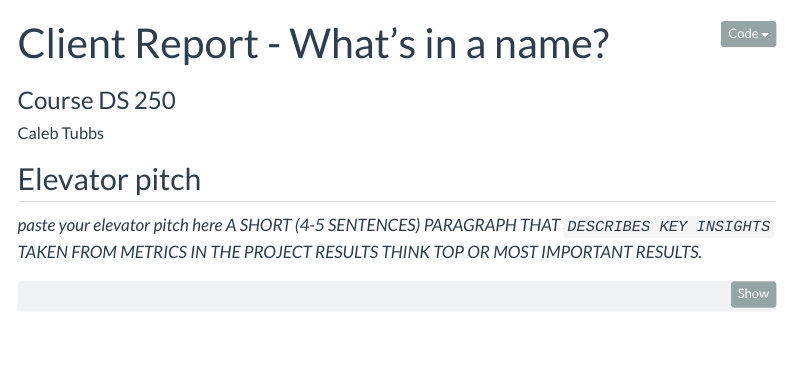
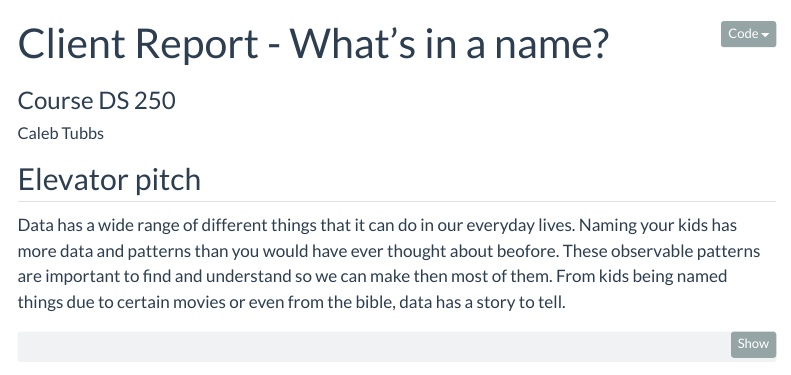
Before and after one commit to crtubbbs/tubbs_portfolio, a Quarto document (Projects/project1.qmd): the page in a window 1100 px wide, from its top. Rendered offline with R 4.5, knitr and Pandoc in place of Quarto, with nearby package versions; some code elsewhere in the file could not run offline; menus at the side of the page are left out.

Commit message:
why does it not work

````diff
--- a/Projects/project1.qmd
+++ b/Projects/project1.qmd
@@ -35,8 +35,7 @@ import plotly.express as px
 
 ## Elevator pitch
 
-_paste your elevator pitch here_
-_A SHORT (4-5 SENTENCES) PARAGRAPH THAT `DESCRIBES KEY INSIGHTS` TAKEN FROM METRICS IN THE PROJECT RESULTS THINK TOP OR MOST IMPORTANT RESULTS._
+Data has a wide range of different things that it can do in our everyday lives. Naming your kids has more data and patterns than you would have ever thought about beofore. These observable patterns are important to find and understand so we can make then most of them. From kids being named things due to certain movies or even from the bible, data has a story to tell.
 
 ```{python}
 #| label: project data
````
